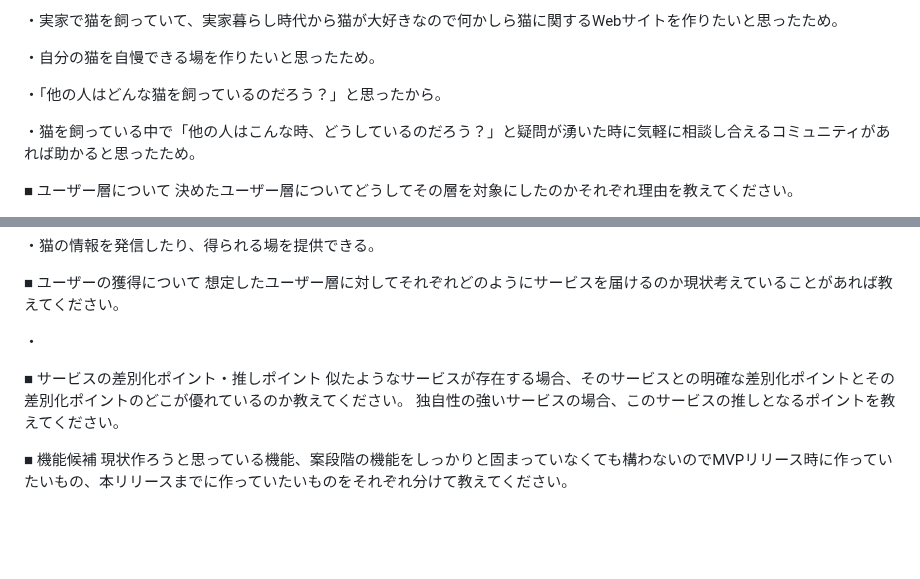
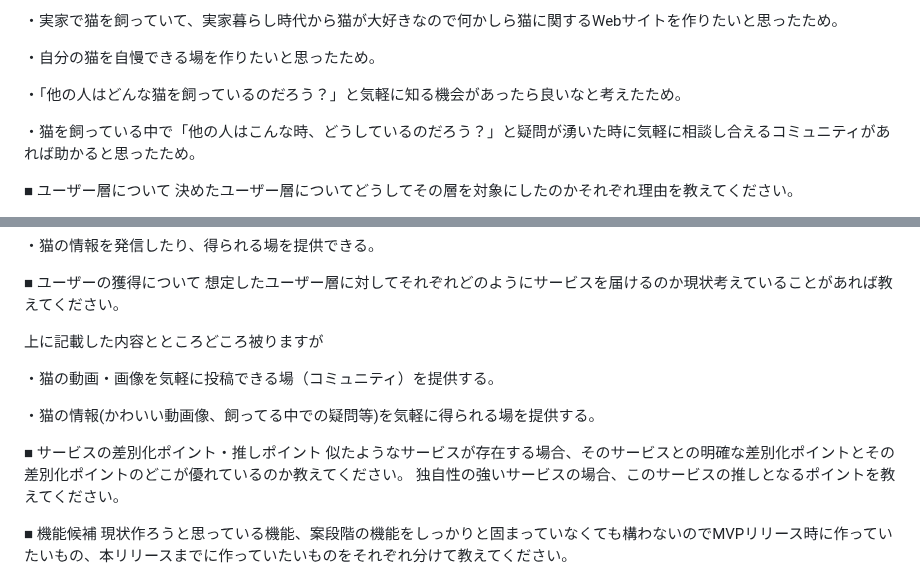
Before and after one commit to takuma-kamimura/NeCommunity, a Markdown page: README.md, 2 parts joined by grey strips. Rendered like a GitHub page; blank space fills up the shorter version.

```diff
--- a/README.md
+++ b/README.md
@@ -17,7 +17,7 @@
 
 ・自分の猫を自慢できる場を作りたいと思ったため。
 
-・「他の人はどんな猫を飼っているのだろう？」と思ったから。
+・「他の人はどんな猫を飼っているのだろう？」と気軽に知る機会があったら良いなと考えたため。
 
 ・猫を飼っている中で「他の人はこんな時、どうしているのだろう？」と疑問が湧いた時に気軽に相談し合えるコミュニティがあれば助かると思ったため。
 
@@ -46,11 +46,17 @@
 ■ ユーザーの獲得について
 想定したユーザー層に対してそれぞれどのようにサービスを届けるのか現状考えていることがあれば教えてください。
 
-・
+上に記載した内容とところどころ被りますが
+
+・猫の動画・画像を気軽に投稿できる場（コミュニティ）を提供する。
+
+・猫の情報(かわいい動画像、飼ってる中での疑問等)を気軽に得られる場を提供する。
 
 ■ サービスの差別化ポイント・推しポイント
 似たようなサービスが存在する場合、そのサービスとの明確な差別化ポイントとその差別化ポイントのどこが優れているのか教えてください。
 独自性の強いサービスの場合、このサービスの推しとなるポイントを教えてください。
+
+
 
 ■ 機能候補
 現状作ろうと思っている機能、案段階の機能をしっかりと固まっていなくても構わないのでMVPリリース時に作っていたいもの、本リリースまでに作っていたいものをそれぞれ分けて教えてください。
```
